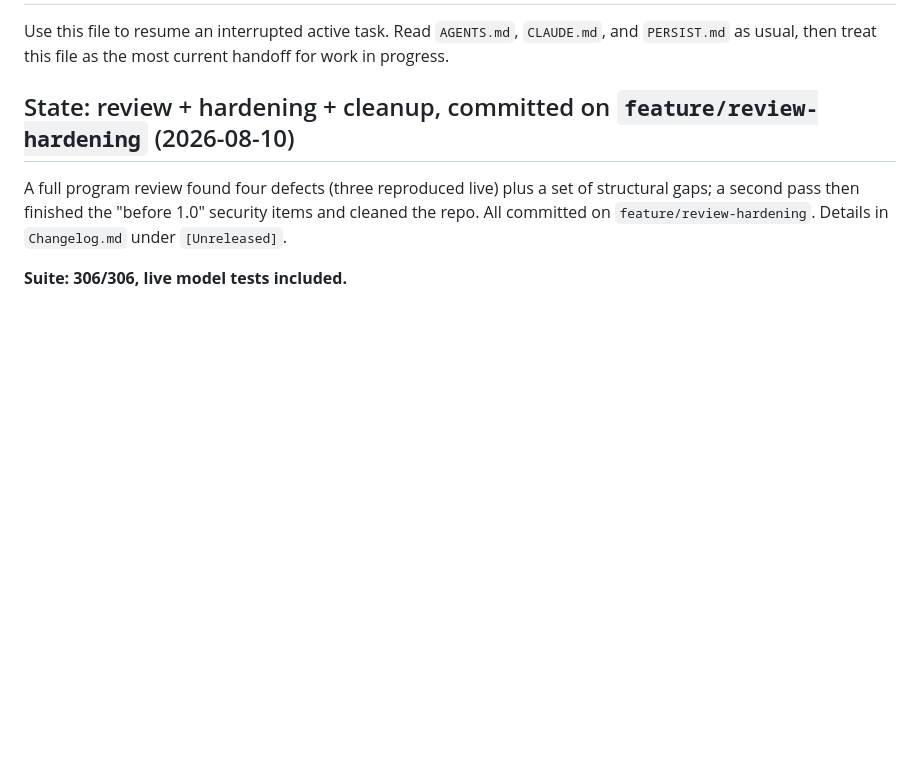
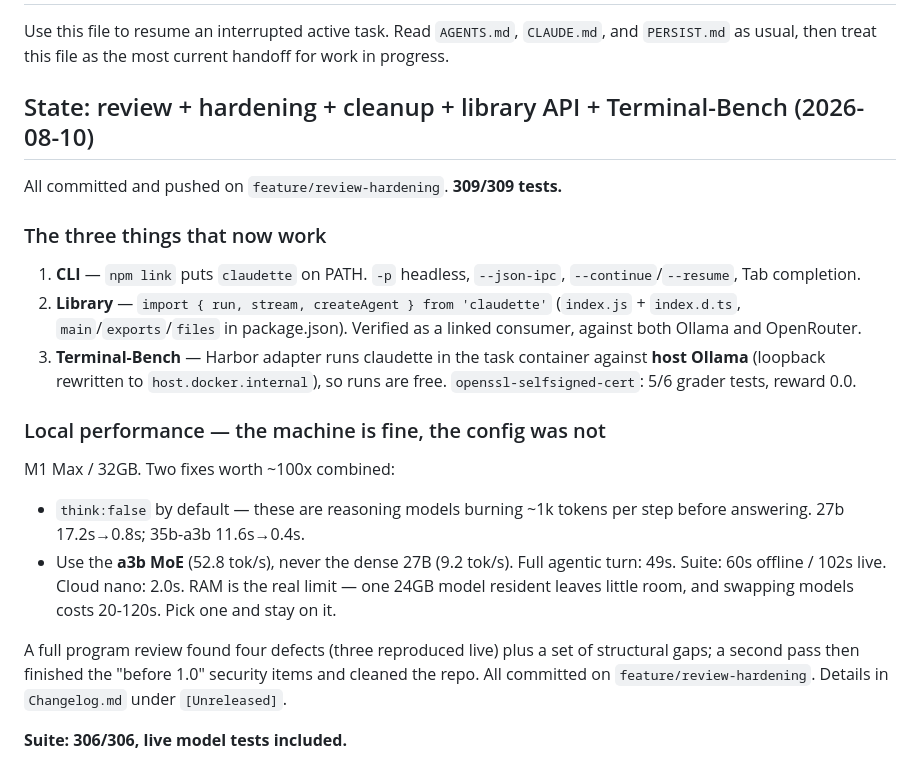
Before and after one commit to fjbarrett/claudette, a Markdown page: CONTINUE.md, the part around the change. Drawn GitHub-style; blank space fills up the shorter version.

Commit message:
docs: record the Terminal-Bench result and the verify-gate measurement
openssl-selfsigned-cert runs end to end against a local model: 5/6 grader tests,
0 exceptions. The remaining failure is the agent verifying with python3 while the
grader uses python — model behaviour, left alone on purpose, since tuning the
prompt to pass one benchmark task is the same mistake the exact-bash shortcut was.

The verify-gate fix is measured on the same task: 20 to 13 tool calls, 79,870 to
43,729 input tokens, identical grader result.

Model: claude-opus-5[1m]
Co-Authored-By: Claude Opus 5 (1M context) <noreply@anthropic.com>

```diff
--- a/CONTINUE.md
+++ b/CONTINUE.md
@@ -4,7 +4,29 @@ Use this file to resume an interrupted active task. Read `AGENTS.md`,
 `CLAUDE.md`, and `PERSIST.md` as usual, then treat this file as the most current
 handoff for work in progress.
 
-## State: review + hardening + cleanup, committed on `feature/review-hardening` (2026-08-10)
+## State: review + hardening + cleanup + library API + Terminal-Bench (2026-08-10)
+
+All committed and pushed on `feature/review-hardening`. **309/309 tests.**
+
+### The three things that now work
+1. **CLI** — `npm link` puts `claudette` on PATH. `-p` headless, `--json-ipc`,
+   `--continue`/`--resume`, Tab completion.
+2. **Library** — `import { run, stream, createAgent } from 'claudette'`
+   (`index.js` + `index.d.ts`, `main`/`exports`/`files` in package.json).
+   Verified as a linked consumer, against both Ollama and OpenRouter.
+3. **Terminal-Bench** — Harbor adapter runs claudette in the task container
+   against **host Ollama** (loopback rewritten to `host.docker.internal`), so runs
+   are free. `openssl-selfsigned-cert`: 5/6 grader tests, reward 0.0.
+
+### Local performance — the machine is fine, the config was not
+M1 Max / 32GB. Two fixes worth ~100x combined:
+- `think:false` by default — these are reasoning models burning ~1k tokens per
+  step before answering. 27b 17.2s→0.8s; 35b-a3b 11.6s→0.4s.
+- Use the **a3b MoE** (52.8 tok/s), never the dense 27B (9.2 tok/s).
+Full agentic turn: 49s. Suite: 60s offline / 102s live. Cloud nano: 2.0s.
+RAM is the real limit — one 24GB model resident leaves little room, and swapping
+models costs 20-120s. Pick one and stay on it.
+
 
 A full program review found four defects (three reproduced live) plus a set of
 structural gaps; a second pass then finished the "before 1.0" security items and
```
Also changed, not shown: PERSIST.md (+3 -0 lines).
